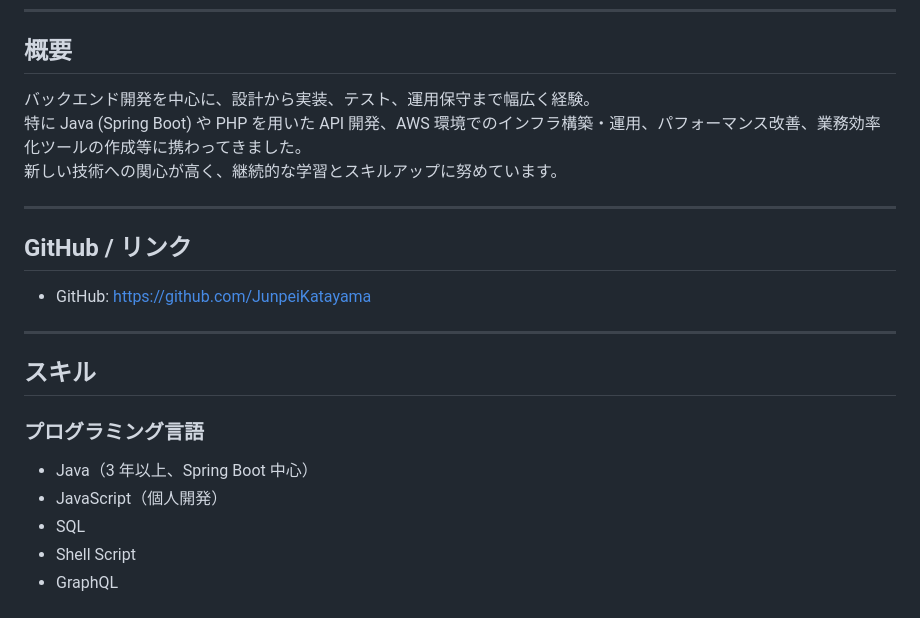
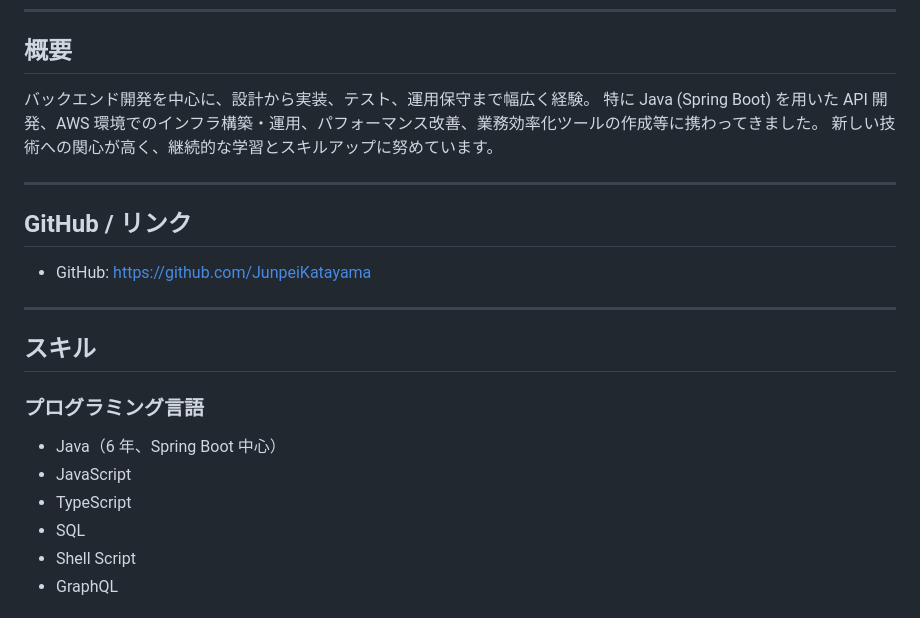
Before and after one commit to JunpeiKatayama/about-me, a Markdown page: resume.md, the part around one of its changes. Drawn GitHub-style.

```diff
--- a/resume.md
+++ b/resume.md
@@ -9,7 +9,7 @@
 ## 概要
 
 バックエンド開発を中心に、設計から実装、テスト、運用保守まで幅広く経験。
-特に Java (Spring Boot) や PHP を用いた API 開発、AWS 環境でのインフラ構築・運用、パフォーマンス改善、業務効率化ツールの作成等に携わってきました。
+特に Java (Spring Boot) を用いた API 開発、AWS 環境でのインフラ構築・運用、パフォーマンス改善、業務効率化ツールの作成等に携わってきました。
 新しい技術への関心が高く、継続的な学習とスキルアップに努めています。
 
 ---
@@ -24,8 +24,9 @@
 
 ### プログラミング言語
 
-- Java（3 年以上、Spring Boot 中心）
-- JavaScript（個人開発）
+- Java（6 年、Spring Boot 中心）
+- JavaScript
+- TypeScript
 - SQL
 - Shell Script
 - GraphQL
```
Also changed, not shown: other parts of resume.md (+30 -25 lines).
